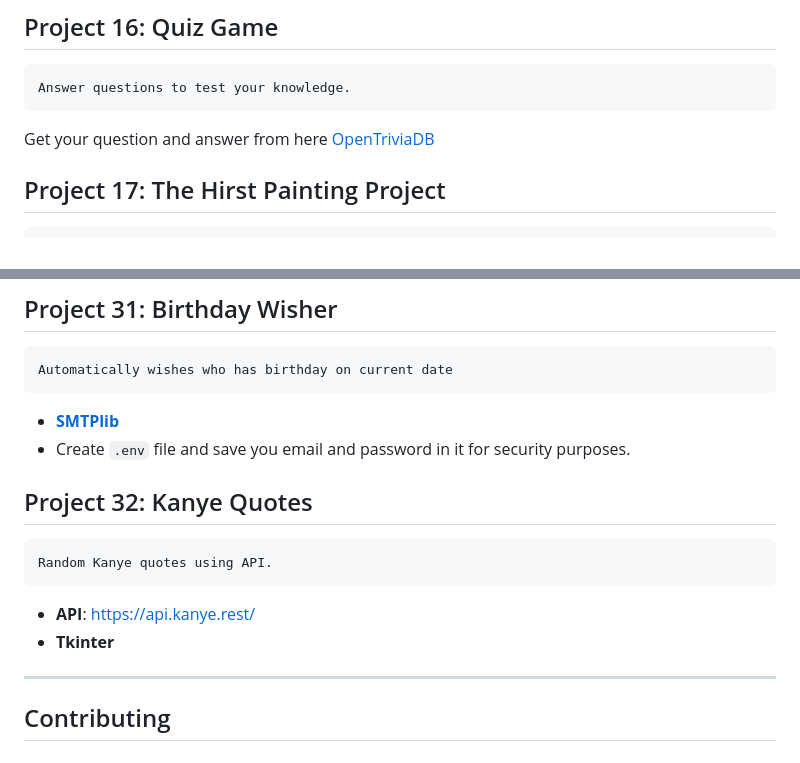
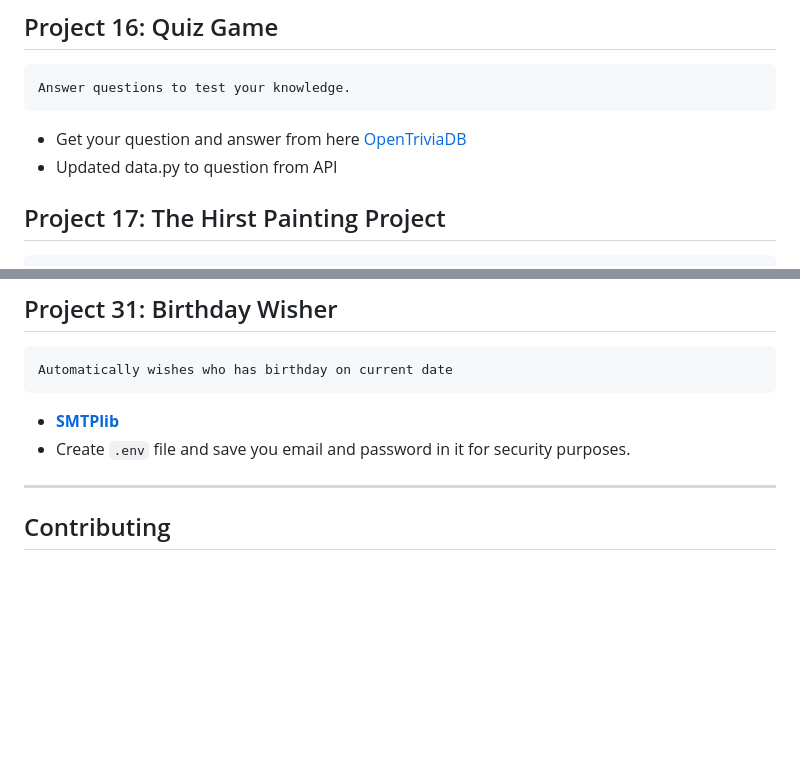
Before and after one commit to VED-PRAKA5H/Project-day, a Markdown page: README.md, 2 parts joined by grey strips. Rendered like a GitHub page; blank space fills up the shorter version.

Commit message:
updated readme for project 16

```diff
--- a/README.md
+++ b/README.md
@@ -56,7 +56,8 @@ Get your art from here
 
 ## Project 16: Quiz Game
     Answer questions to test your knowledge.
-Get your question and answer from here [OpenTriviaDB](https://opentdb.com/)
+- Get your question and answer from here [OpenTriviaDB](https://opentdb.com/)
+- Updated data.py to question from API
 
 ## Project 17: The Hirst Painting Project
     Generate art similar to Damien Hirst's spot paintings.
@@ -132,10 +133,6 @@ Download data from here:
 * **[SMTPlib](https://docs.python.org/3/library/smtplib.html)**
 * Create `.env` file and save you email and password in it for security purposes.
 
-## Project 32: Kanye Quotes
-    Random Kanye quotes using API.
-* **API**: https://api.kanye.rest/
-* **Tkinter**
 
 
 
```
